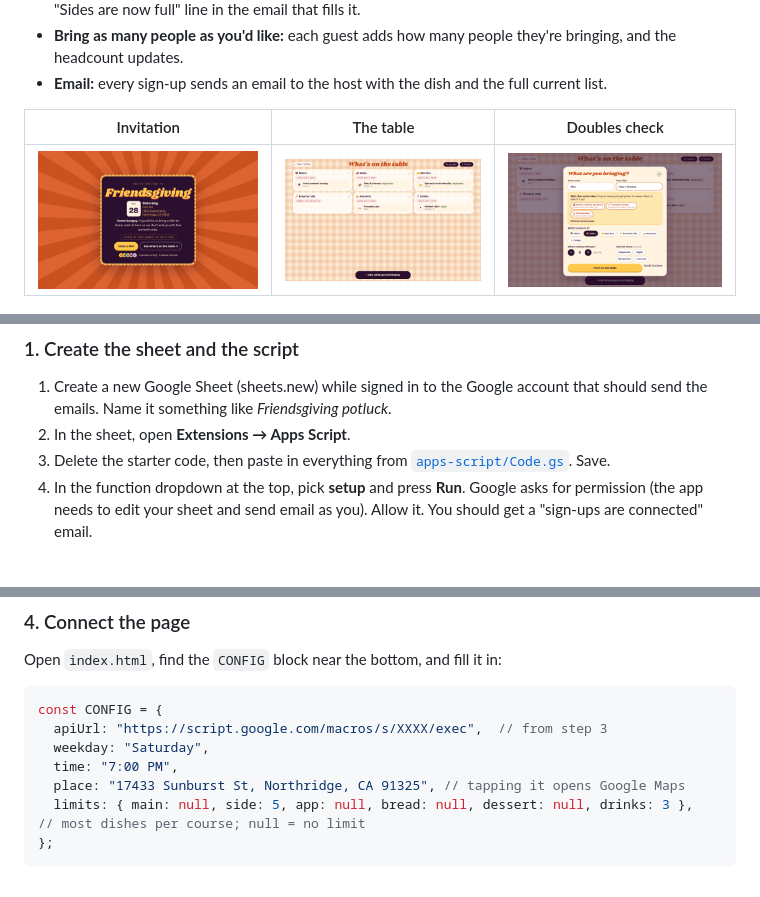
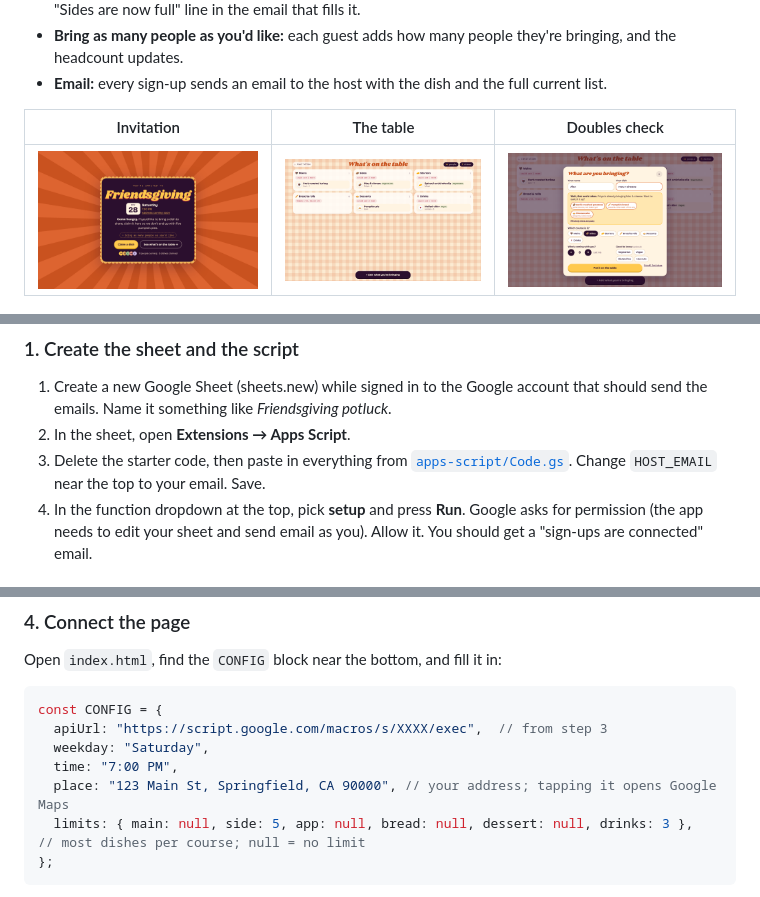
Before and after one commit to altairz22/Friendsgiving, a Markdown page: README.md, 3 parts joined by grey strips. Rendered like a GitHub page; pictures changed too: docs/invite.png.

````diff
--- a/README.md
+++ b/README.md
@@ -25,7 +25,7 @@ The page is static. Sign-ups are stored in a Google Sheet you own, and a small G
 
 1. Create a new Google Sheet (sheets.new) while signed in to the Google account that should send the emails. Name it something like *Friendsgiving potluck*.
 2. In the sheet, open **Extensions → Apps Script**.
-3. Delete the starter code, then paste in everything from [`apps-script/Code.gs`](apps-script/Code.gs). Save.
+3. Delete the starter code, then paste in everything from [`apps-script/Code.gs`](apps-script/Code.gs). Change `HOST_EMAIL` near the top to your email. Save.
 4. In the function dropdown at the top, pick **setup** and press **Run**. Google asks for permission (the app needs to edit your sheet and send email as you). Allow it. You should get a "sign-ups are connected" email.
 
 ### 2. (Optional) Add your Claude API key for smarter ideas
@@ -50,7 +50,7 @@ const CONFIG = {
   apiUrl: "https://script.google.com/macros/s/XXXX/exec",  // from step 3
   weekday: "Saturday",
   time: "7:00 PM",
-  place: "17433 Sunburst St, Northridge, CA 91325", // tapping it opens Google Maps
+  place: "123 Main St, Springfield, CA 90000", // your address; tapping it opens Google Maps
   limits: { main: null, side: 5, app: null, bread: null, dessert: null, drinks: 3 },  // most dishes per course; null = no limit
 };
 ```
````
Also changed, not shown: 2 other files.
